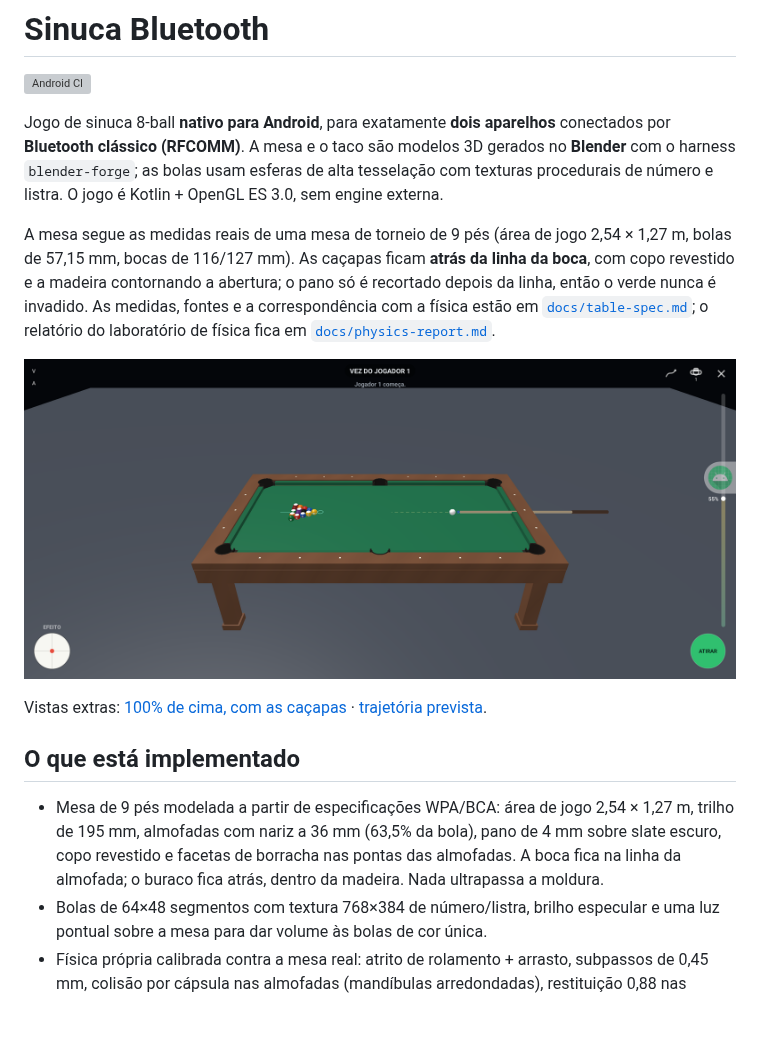
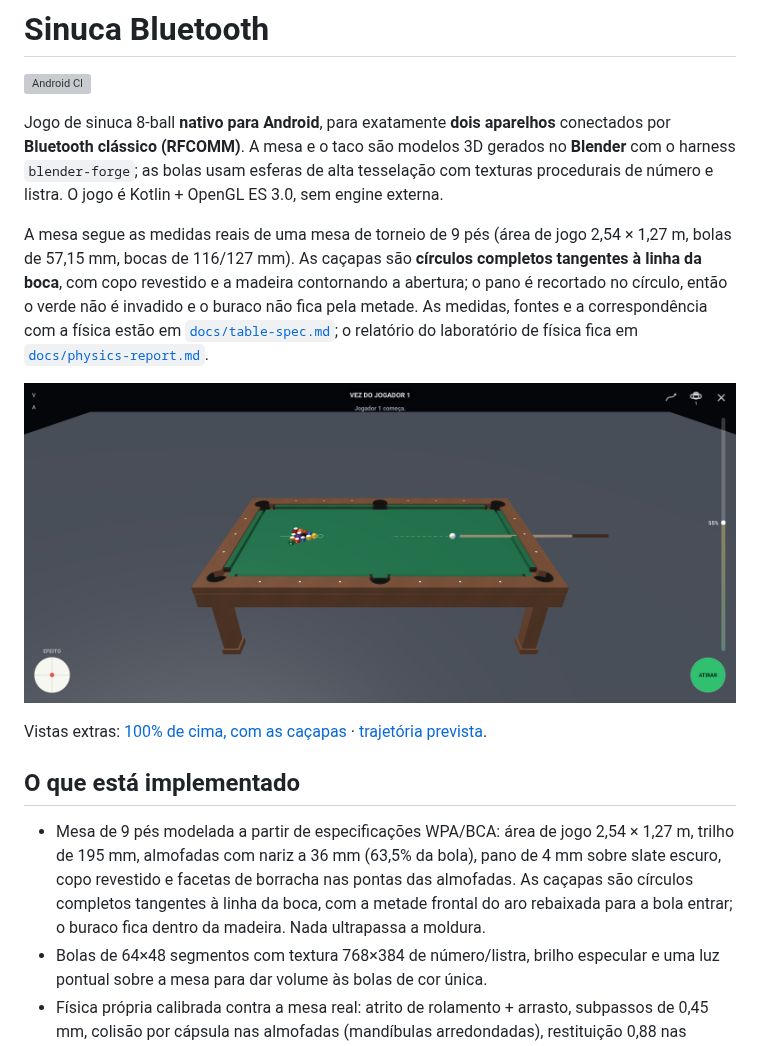
Before and after one commit to ldmaster/sinuca-bluetooth, a Markdown page: README.md, the part around the change. Drawn GitHub-style; pictures changed too: docs/screenshot.png; blank space fills up the shorter version; grey boxes are pictures that could not be loaded.

```diff
--- a/README.md
+++ b/README.md
@@ -9,10 +9,10 @@ alta tesselação com texturas procedurais de número e listra. O jogo é
 Kotlin + OpenGL ES 3.0, sem engine externa.
 
 A mesa segue as medidas reais de uma mesa de torneio de 9 pés (área de jogo
-2,54 × 1,27 m, bolas de 57,15 mm, bocas de 116/127 mm). As caçapas ficam
-**atrás da linha da boca**, com copo revestido e a madeira contornando a
-abertura; o pano só é recortado depois da linha, então o verde nunca é
-invadido. As medidas, fontes e a correspondência com a física estão em
+2,54 × 1,27 m, bolas de 57,15 mm, bocas de 116/127 mm). As caçapas são
+**círculos completos tangentes à linha da boca**, com copo revestido e a
+madeira contornando a abertura; o pano é recortado no círculo, então o verde
+não é invadido e o buraco não fica pela metade. As medidas, fontes e a correspondência com a física estão em
 [`docs/table-spec.md`](docs/table-spec.md); o relatório do laboratório de física
 fica em [`docs/physics-report.md`](docs/physics-report.md).
 
@@ -26,7 +26,8 @@ Vistas extras: [100% de cima, com as caçapas](docs/screenshot-top.png) ·
 - Mesa de 9 pés modelada a partir de especificações WPA/BCA: área de jogo
   2,54 × 1,27 m, trilho de 195 mm, almofadas com nariz a 36 mm (63,5% da bola),
   pano de 4 mm sobre slate escuro, copo revestido e facetas de borracha nas
-  pontas das almofadas. A boca fica na linha da almofada; o buraco fica atrás,
+  pontas das almofadas. As caçapas são círculos completos tangentes à linha da
+  boca, com a metade frontal do aro rebaixada para a bola entrar; o buraco fica
   dentro da madeira. Nada ultrapassa a moldura.
 - Bolas de 64×48 segmentos com textura 768×384 de número/listra, brilho
   especular e uma luz pontual sobre a mesa para dar volume às bolas de cor
```
Also changed, not shown: docs/table-spec.md (+16 -17 lines), docs/screenshot-top.png, docs/screenshot-trajectory.png, 5 other files.
